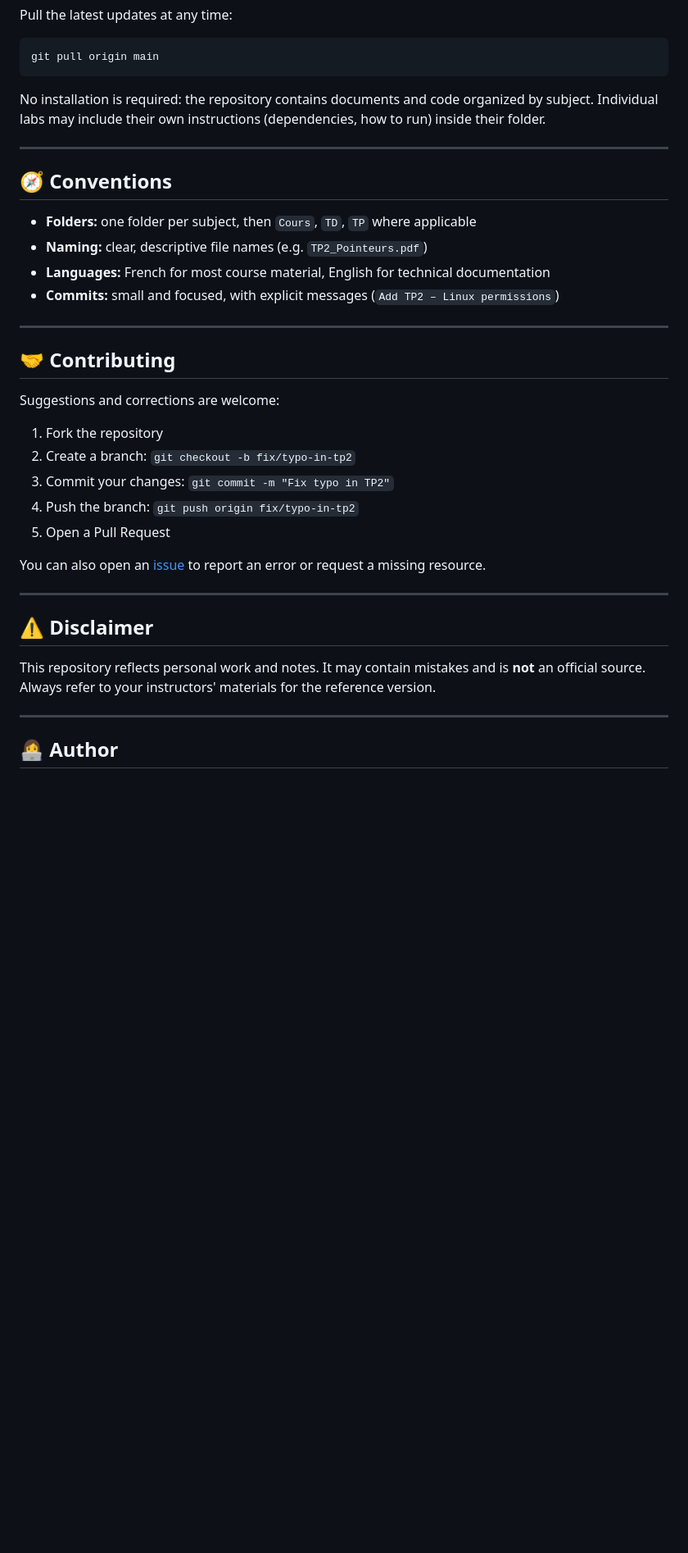
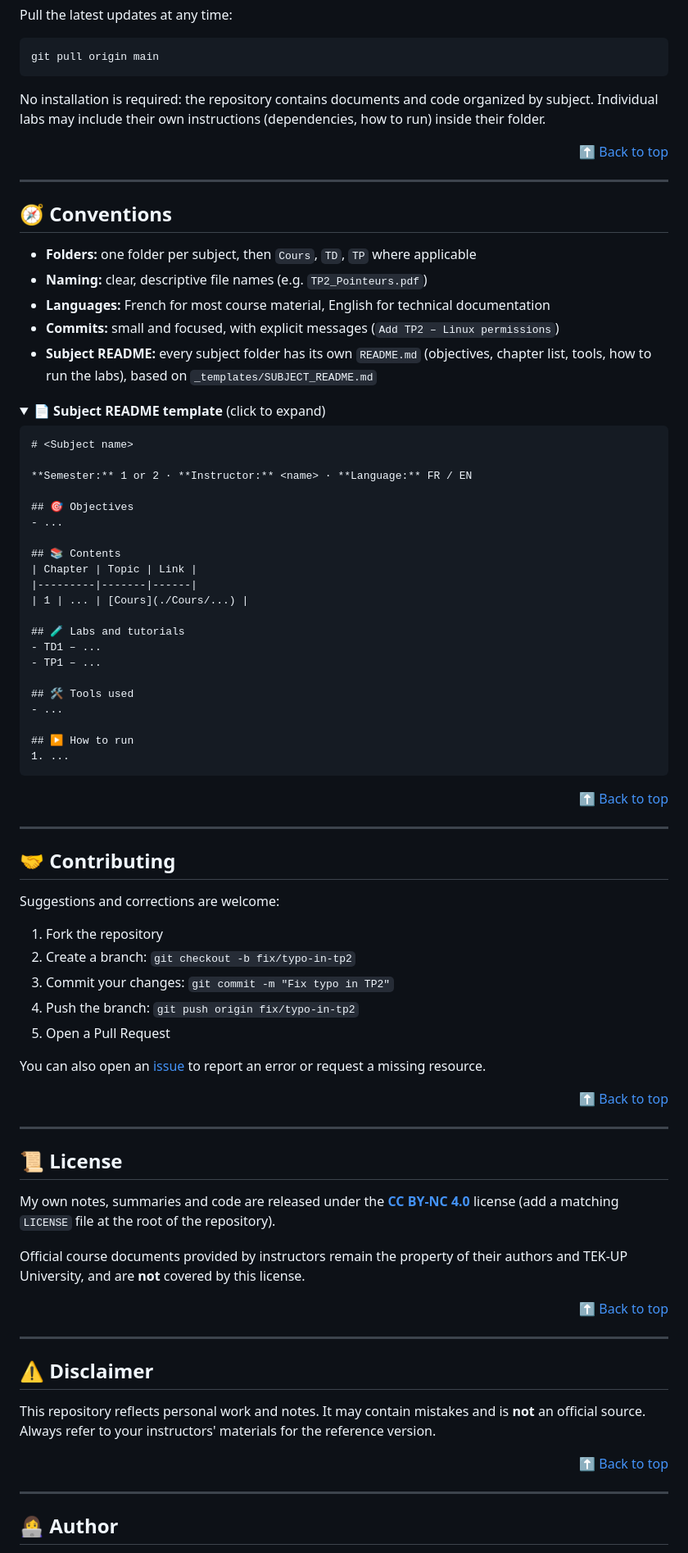
Before and after one commit to AjmiOns/tekup-engineering-year3-courses, a Markdown page: README.md, the part around one of its changes. Shown at 82% size. GitHub-like rendering; folded sections open; blank space fills up the shorter version.

````diff
--- a/README.md
+++ b/README.md
@@ -101,6 +171,8 @@ git pull origin main
 
 No installation is required: the repository contains documents and code organized by subject. Individual labs may include their own instructions (dependencies, how to run) inside their folder.
 
+<p align="right"><a href="#top">⬆ Back to top</a></p>
+
 ---
 
 ## 🧭 Conventions
@@ -109,6 +181,38 @@ No installation is required: the repository contains documents and code organize
 - **Naming:** clear, descriptive file names (e.g. `TP2_Pointeurs.pdf`)
 - **Languages:** French for most course material, English for technical documentation
 - **Commits:** small and focused, with explicit messages (`Add TP2 – Linux permissions`)
+- **Subject README:** every subject folder has its own `README.md` (objectives, chapter list, tools, how to run the labs), based on `_templates/SUBJECT_README.md`
+
+<details>
+<summary><b>📄 Subject README template</b> (click to expand)</summary>
+
+```markdown
+# <Subject name>
+
+**Semester:** 1 or 2 · **Instructor:** <name> · **Language:** FR / EN
+
+## 🎯 Objectives
+- ...
+
+## 📚 Contents
+| Chapter | Topic | Link |
+|---------|-------|------|
+| 1 | ... | [Cours](./Cours/...) |
+
+## 🧪 Labs and tutorials
+- TD1 – ...
+- TP1 – ...
+
+## 🛠 Tools used
+- ...
+
+## ▶️ How to run
+1. ...
+```
+
+</details>
+
+<p align="right"><a href="#top">⬆ Back to top</a></p>
 
 ---
 
@@ -124,11 +228,25 @@ Suggestions and corrections are welcome:
 
 You can also open an [issue](https://github.com/AjmiOns/tekup-engineering-year3-courses/issues) to report an error or request a missing resource.
 
+<p align="right"><a href="#top">⬆ Back to top</a></p>
+
+---
+
+## 📜 License
+
+My own notes, summaries and code are released under the **[CC BY-NC 4.0](https://creativecommons.org/licenses/by-nc/4.0/)** license (add a matching `LICENSE` file at the root of the repository).
+
+Official course documents provided by instructors remain the property of their authors and TEK-UP University, and are **not** covered by this license.
+
+<p align="right"><a href="#top">⬆ Back to top</a></p>
+
 ---
 
 ## ⚠️ Disclaimer
 
 This repository reflects personal work and notes. It may contain mistakes and is **not** an official source. Always refer to your instructors' materials for the reference version.
+
+<p align="right"><a href="#top">⬆ Back to top</a></p>
 
 ---
 
````
Also changed, not shown: other parts of README.md (+86 -20 lines).
